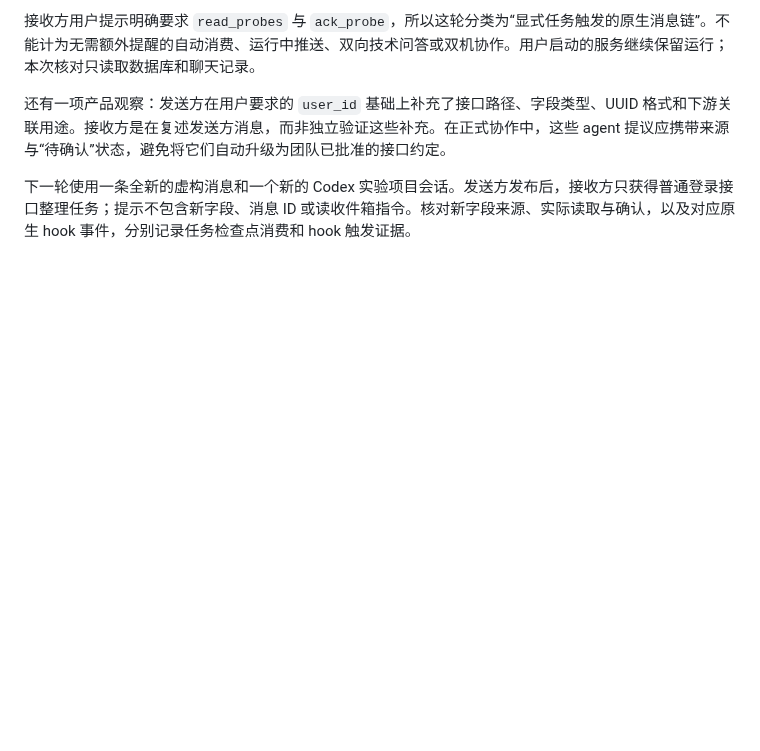
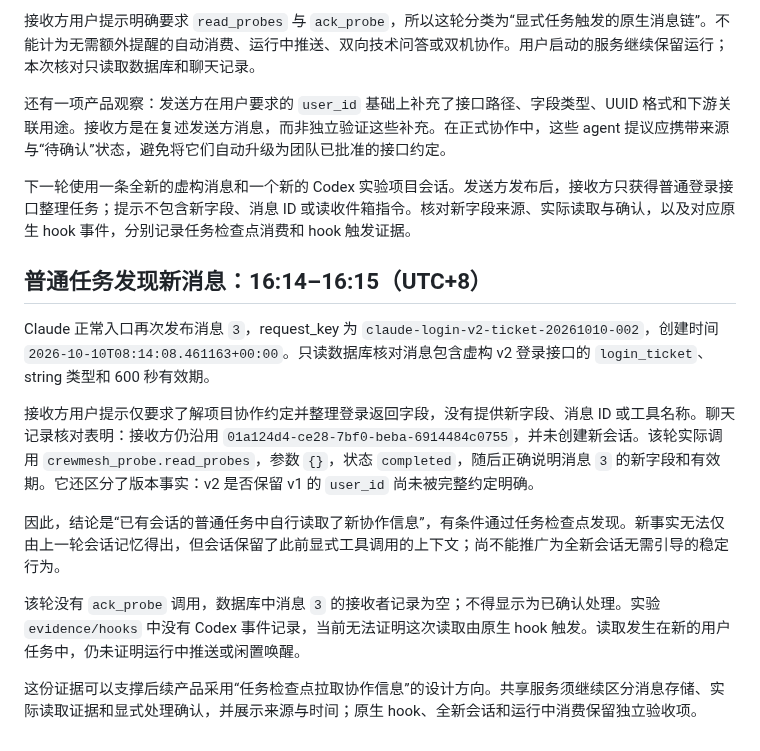
Before and after one commit to Weichenleeeee123/coopagents, a Markdown page: docs/native-cli-validation.md, the part around the change. Drawn GitHub-style; blank space fills up the shorter version.

Commit message:
docs: record task-driven discovery and receipt limits

```diff
--- a/docs/native-cli-validation.md
+++ b/docs/native-cli-validation.md
@@ -77,3 +77,15 @@ Git 只保存上述脱敏观察和相关实验聊天标识，不保存截图中
 还有一项产品观察：发送方在用户要求的 `user_id` 基础上补充了接口路径、字段类型、UUID 格式和下游关联用途。接收方是在复述发送方消息，而非独立验证这些补充。在正式协作中，这些 agent 提议应携带来源与“待确认”状态，避免将它们自动升级为团队已批准的接口约定。
 
 下一轮使用一条全新的虚构消息和一个新的 Codex 实验项目会话。发送方发布后，接收方只获得普通登录接口整理任务；提示不包含新字段、消息 ID 或读收件箱指令。核对新字段来源、实际读取与确认，以及对应原生 hook 事件，分别记录任务检查点消费和 hook 触发证据。
+
+## 普通任务发现新消息：16:14–16:15（UTC+8）
+
+Claude 正常入口再次发布消息 `3`，request_key 为 `claude-login-v2-ticket-20261010-002`，创建时间 `2026-10-10T08:14:08.461163+00:00`。只读数据库核对消息包含虚构 v2 登录接口的 `login_ticket`、string 类型和 600 秒有效期。
+
+接收方用户提示仅要求了解项目协作约定并整理登录返回字段，没有提供新字段、消息 ID 或工具名称。聊天记录核对表明：接收方仍沿用 `01a124d4-ce28-7bf0-beba-6914484c0755`，并未创建新会话。该轮实际调用 `crewmesh_probe.read_probes`，参数 `{}`，状态 `completed`，随后正确说明消息 `3` 的新字段和有效期。它还区分了版本事实：v2 是否保留 v1 的 `user_id` 尚未被完整约定明确。
+
+因此，结论是“已有会话的普通任务中自行读取了新协作信息”，有条件通过任务检查点发现。新事实无法仅由上一轮会话记忆得出，但会话保留了此前显式工具调用的上下文；尚不能推广为全新会话无需引导的稳定行为。
+
+该轮没有 `ack_probe` 调用，数据库中消息 `3` 的接收者记录为空；不得显示为已确认处理。实验 `evidence/hooks` 中没有 Codex 事件记录，当前无法证明这次读取由原生 hook 触发。读取发生在新的用户任务中，仍未证明运行中推送或闲置唤醒。
+
+这份证据可以支撑后续产品采用“任务检查点拉取协作信息”的设计方向。共享服务须继续区分消息存储、实际读取证据和显式处理确认，并展示来源与时间；原生 hook、全新会话和运行中消费保留独立验收项。
```
Also changed, not shown: docs/crewmesh-implementation-plan.md (+2 -0 lines), docs/crewmesh-integration-report.md (+4 -0 lines).
